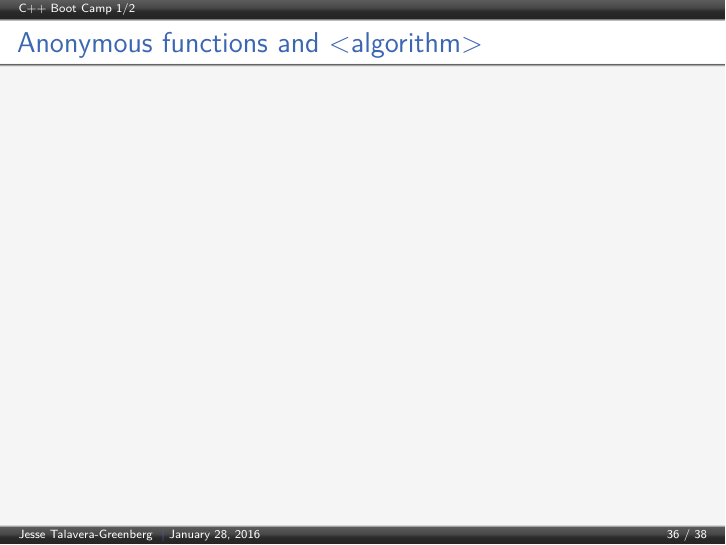
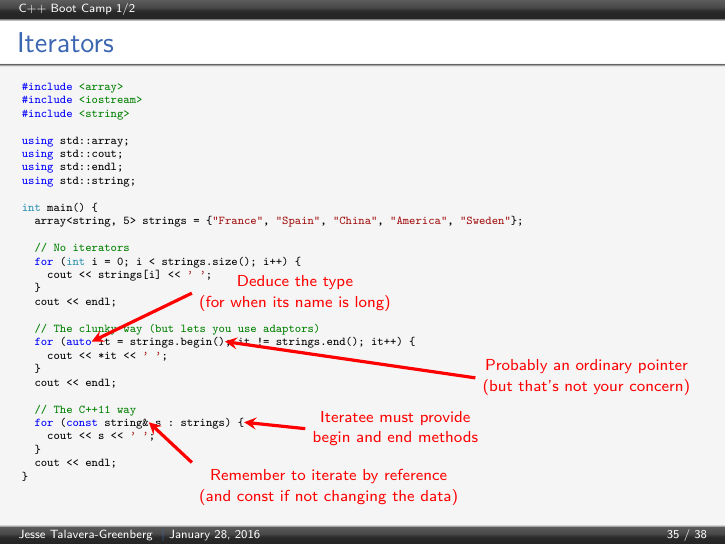
Before and after one commit to JesseTG/CPP-Boot-Camp, LaTeX slides (part-1.tex): page 36 of 38 before the commit and page 35 of 38 after it. Compiled offline with pdfLaTeX.

Commit message:
Add slide on iterators

```diff
--- a/part-1.tex
+++ b/part-1.tex
@@ -1291,7 +1291,43 @@ int main() {
 \begin{frame}[fragile=singleslide]
   \frametitle{Iterators}
   \begin{cppcode}
+#include <array>
+#include <iostream>
+#include <string>
+
+using std::array;
+using std::cout;
+using std::endl;
+using std::string;
+
+int main() {
+  array<string, 5> strings = {"France", "Spain", "China", "America", "Sweden"};
+
+  // No iterators
+  for (int i = 0; i < strings.size(); i++) {
+    cout << strings[i] << ' ';
+  }
+  cout << endl;
+
+  // The clunky way (but lets you use adaptors)
+  for (auto@\tikzmark{iterator_auto}@ it = strings.begin()@\tikzmark{iterator_ptr}@; it != strings.end(); it++) {
+    cout << *it << ' ';
+  }
+  cout << endl;
+
+  // The C++11 way
+  for (const string&@\tikzmark{iterator_ref}@ s : strings) {@\tikzmark{iterator_begin}@
+    cout << s << ' ';
+  }
+  cout << endl;
+}
   \end{cppcode}
+  \begin{tikzpicture}[remember picture, ->, >=stealth, overlay, red, ultra thick, align=left]
+    \draw (3cm, 13em) node [anchor=west] {\shortstack{Deduce the type\\(for when its name is long)}} -> ([shift={(0em,.25em)}]pic cs:iterator_auto);
+    \draw (8cm, 8em) node [anchor=west] {\shortstack{Probably an ordinary pointer\\(but that's not your concern)}} -> ([shift={(0em,.25em)}]pic cs:iterator_ptr);
+    \draw (5cm, 5em) node [anchor=west] {\shortstack{Iteratee must provide\\begin and end methods}} -> ([shift={(0em,.25em)}]pic cs:iterator_begin);
+    \draw (3cm, 3em) node [anchor=north west] {\shortstack{Remember to iterate by reference\\(and const if not changing the data)}} -> ([shift={(0em,.25em)}]pic cs:iterator_ref);
+  \end{tikzpicture}
 \end{frame}
 
 \begin{frame}[fragile=singleslide]
```
